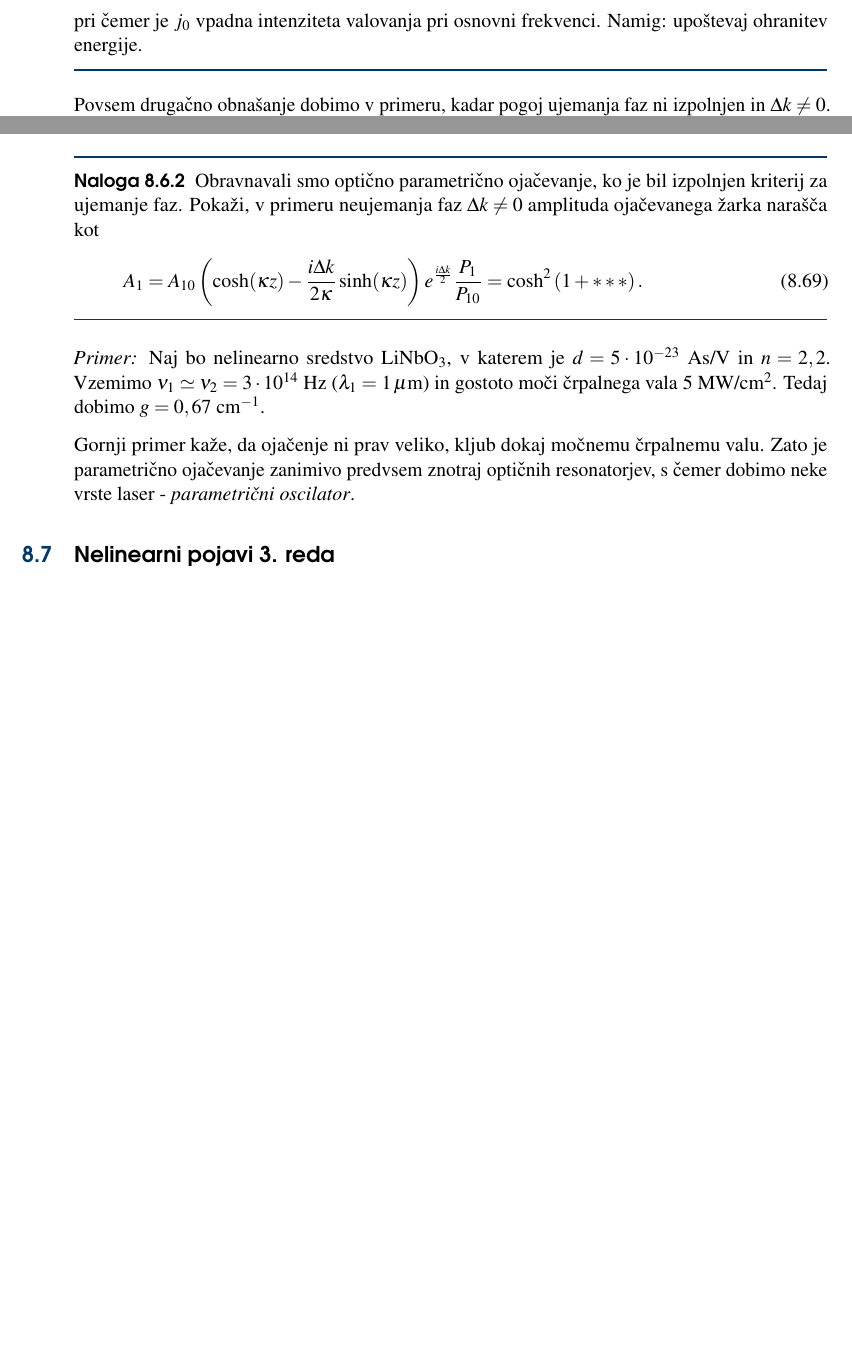
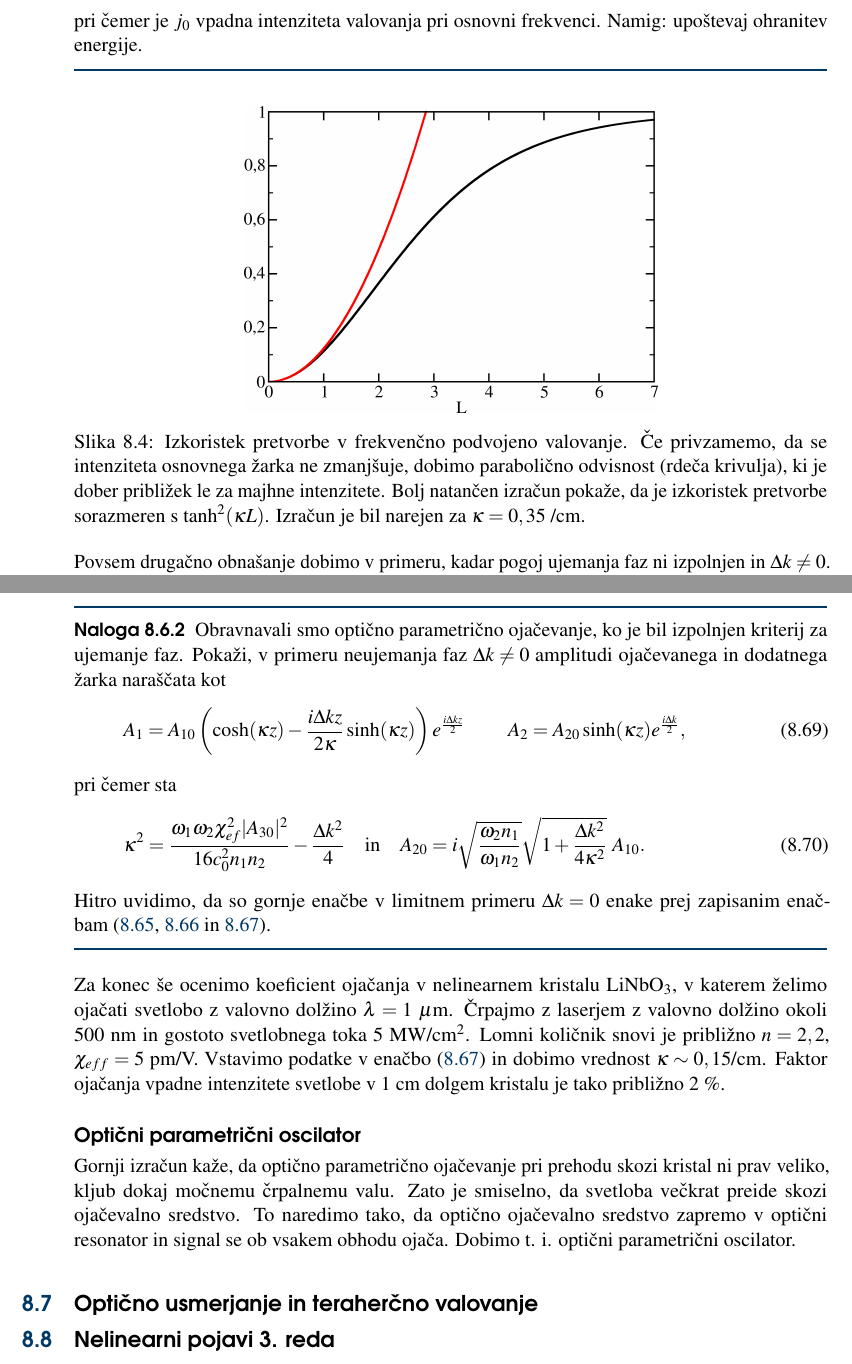
Before and after one commit to mrcinv/skripta, a LaTeX book (Fotonika.tex, which reads Chapter_08_NelinearnaOptika.tex): two parts of pages 93 and 100 of 140 before the commit and two parts of pages 93 and 101 of 141 after it, joined at a grey line, cut so that both start at the same text, the shorter picture padded with empty space. Compiled offline with pdfLaTeX.

Commit message:
NLO v delu

```diff
--- a/Chapter_08_NelinearnaOptika.tex
+++ b/Chapter_08_NelinearnaOptika.tex
@@ -352,11 +352,22 @@ pri podvojeni frekvenci bistveno manjša od intenzitete vpadnega valovanja,
 oziroma $A_3 \ll A_1, A_2$. Pokaži, da v nasprotnem primeru intenziteta frekvenčno
 podvojenega valovanja $j_{2\omega}(L)$ narašča kot
 \beq
-j_{2\omega} (L) = j_0 \tanh^2 \left(\chi_{ef}\omega \sqrt{\frac{j_0}{2 n_3 n_1^2 c_0^3 \varepsilon_0}} L\right),
+j_{2\omega} (L) = j_0 \tanh^2 \left(\chi_{ef}\omega \sqrt{\frac{j_0}
+{2 n_3 n_1^2 c_0^3 \varepsilon_0}} L\right),
 \eeq
 pri čemer je $j_0$ vpadna intenziteta valovanja pri osnovni frekvenci. Namig: upoštevaj
 ohranitev energije.
 \end{definition}
+
+\begin{figure}[h]
+\centering
+\includegraphics[width=8truecm]{slike/08_shg_depletion.png}
+\caption{Izkoristek pretvorbe v frekvenčno podvojeno valovanje. Če privzamemo, da se
+intenziteta osnovnega žarka ne zmanjšuje, dobimo parabolično odvisnost (rdeča krivulja), ki
+je dober približek le za majhne intenzitete. Bolj natančen izračun pokaže, da je izkoristek
+pretvorbe sorazmeren s $\tanh^2(\kappa L)$. Izračun je bil narejen za $\kappa = 0,35$~/cm.}
+\label{fig:shg2dep}
+\end{figure}
 
 Povsem drugačno obnašanje dobimo v primeru, kadar pogoj ujemanja faz ni izpolnjen in
  $\Delta k \neq 0$. Takrat dolžino kristala $L$ v izrazu~(\ref{8.11})
@@ -801,24 +821,39 @@ podvajanju frekvence. Tedaj mora veljati
 
 \begin{definition}
 Obravnavali smo optično parametrično ojačevanje, ko je bil izpolnjen kriterij za ujemanje faz.
-Pokaži, v primeru neujemanja faz $\Delta k \neq 0$ amplituda ojačevanega
-žarka narašča kot
+Pokaži, v primeru neujemanja faz $\Delta k \neq 0$ amplitudi ojačevanega in dodatnega
+žarka naraščata kot
 \beq
-A_1 = A_{10} \left( \cosh(\kappa z) - \frac{i \Delta k}{2 \kappa} \sinh (\kappa z) \right) e^{\frac{i \Delta k}{2}}
-\frac{P_{1}}{P_{10}} = \cosh^2 \left(1 +***    \right).
+A_1 = A_{10} \left( \cosh(\kappa z) - \frac{i \Delta kz}{2 \kappa} \sinh (\kappa z)
+\right) e^{\frac{i \Delta kz}{2}}\\
+A_2 = A_{20} \sinh(\kappa z) e^{\frac{i \Delta k}{2}},
 \eeq
+pri čemer sta
+\beq
+\kappa^2 = \frac{\omega_1 \omega_2 \chi_{ef}^2|A_{30}|^2}
+{16 c_0^2 n_1 n_2} - \frac{\Delta k^2}{4} \quad \mathrm{in} \quad
+A_{20} = i \sqrt{\frac{\omega_2 n_1}{\omega_1 n_2}} \sqrt{1 + \frac{\Delta k^2}{4 \kappa^2}}
+~A_{10}.
+\eeq
+Hitro uvidimo, da so gornje enačbe v limitnem primeru $\Delta k = 0$ enake prej zapisanim
+enačbam~(\ref{eq:opa}, \ref{eq:opan} in \ref{opakapa}).
 \end{definition}
 
-\textit{Primer:} Naj bo nelinearno sredstvo LiNbO$_{3}$, v katerem
-je $d=5\cdot10^{-23}$~As/V in $n=2,2$. Vzemimo $\nu_{1}\simeq\nu_{2}=3\cdot10^{14}$~Hz
-($\lambda_{1}=1\,\mu$m) in gostoto moči črpalnega vala 5~MW/cm$^{2}$.
-Tedaj dobimo $g=0,67$~cm$^{-1}$.
+Za konec še ocenimo koeficient ojačanja v nelinearnem kristalu LiNbO$_{3}$, v katerem želimo
+ojačati svetlobo z valovno dolžino $\lambda = 1~\mu$m. Črpajmo z laserjem z valovno dolžino
+okoli 500~nm in gostoto svetlobnega toka 5~MW/cm$^{2}$. Lomni količnik snovi je približno
+$n = 2,2$, $\chi_{eff} = 5$~pm/V. Vstavimo podatke v enačbo~(\ref{opakapa}) in dobimo vrednost
+$\kappa \sim 0,15$/cm. Faktor ojačanja vpadne intenzitete svetlobe v 1~cm dolgem kristalu je
+tako približno $2~\%$.
 
-Gornji primer kaže, da ojačenje ni prav veliko, kljub dokaj močnemu
-črpalnemu valu. Zato je parametrično ojačevanje zanimivo predvsem
-znotraj optičnih resonatorjev, s čemer dobimo neke vrste laser - \textit{parametrični
-oscilator}.
+\subsection*{Optični parametrični oscilator}
+Gornji izračun kaže, da optično parametrično ojačevanje pri prehodu skozi kristal ni prav veliko,
+kljub dokaj močnemu črpalnemu valu. Zato je smiselno, da svetloba večkrat preide skozi ojačevalno
+sredstvo. To naredimo tako, da optično ojačevalno sredstvo zapremo v optični resonator
+in signal se ob vsakem obhodu ojača. Dobimo t. i. optični parametrični oscilator.
 
+
+\section{Optično usmerjanje in teraherčno valovanje}
 
 \section{Nelinearni pojavi 3. reda}
 
```
Also changed, not shown: Fotonika.tex (+2 -2 lines), slike/08_opagraf.pdf (added), slike/08_opagraf.pdf_tex (added), slike/08_opagraf.png (added), slike/08_opagraf.svg (added), slike/08_shg_depletion.png (added), Chapter_08_NelinearnaOptika.tex (27 more changed lines), 1 other file.
